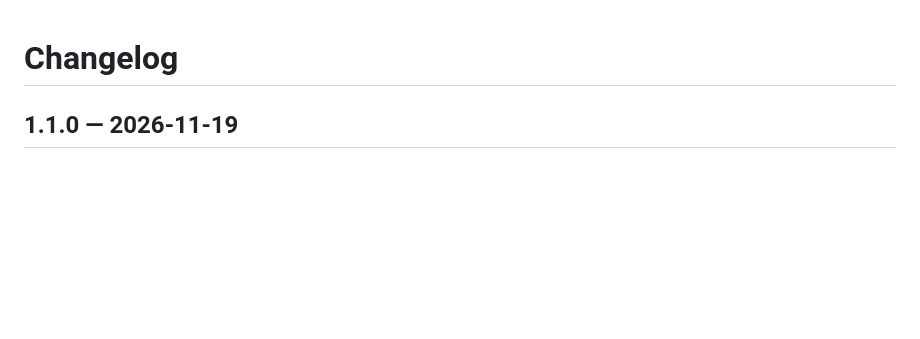
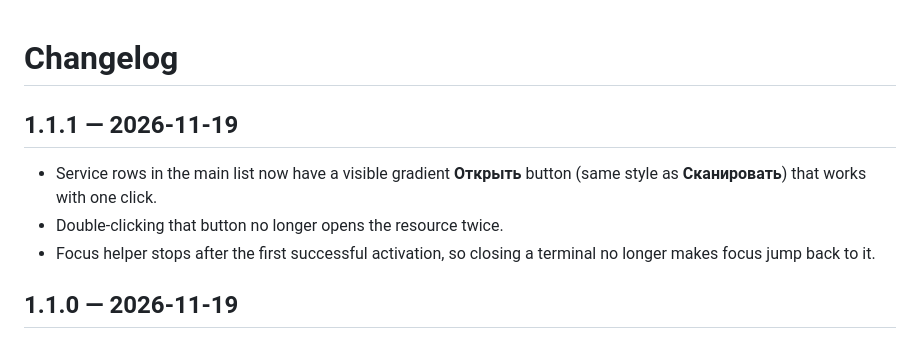
Before and after one commit to kostya4000/Scanero-IP-scanner, a Markdown page: CHANGELOG.md, the part around the change. Rendered like a GitHub page; blank space fills up the shorter version.

```diff
--- a/CHANGELOG.md
+++ b/CHANGELOG.md
@@ -1,4 +1,12 @@
 # Changelog
+
+## 1.1.1 — 2026-11-19
+
+- Service rows in the main list now have a visible gradient **Открыть** button
+  (same style as **Сканировать**) that works with one click.
+- Double-clicking that button no longer opens the resource twice.
+- Focus helper stops after the first successful activation, so closing a
+  terminal no longer makes focus jump back to it.
 
 ## 1.1.0 — 2026-11-19
 
```
Also changed, not shown: README.md (+1 -1 lines), docs/favorites.png, docs/screenshot-light.png, docs/screenshot.png, docs/settings.png, 5 other files.
